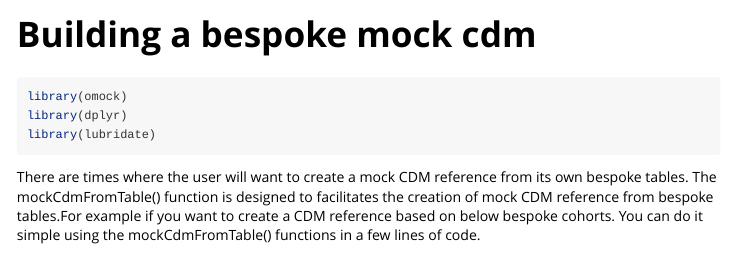
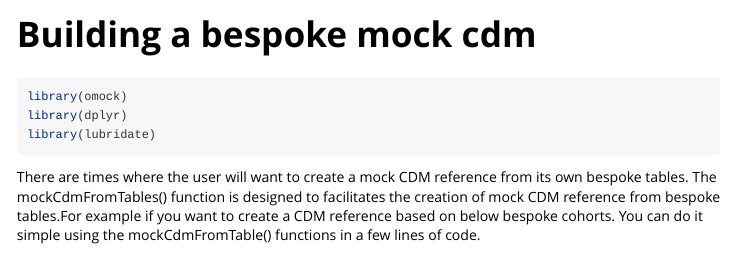
Before and after one commit to OHDSI/omock, an R Markdown document (vignettes/a04_Building_a_bespoke_mock_cdm.Rmd): the page in a window 1100 px wide, from its top. Rendered offline with R 4.5, knitr and Pandoc, with nearby package versions; some code elsewhere in the file could not run offline.

Commit message:
update vignette

````diff
--- a/vignettes/a04_Building_a_bespoke_mock_cdm.Rmd
+++ b/vignettes/a04_Building_a_bespoke_mock_cdm.Rmd
@@ -20,7 +20,7 @@ library(dplyr)
 library(lubridate)
 ```
 
-There are times where the user will want to create a mock CDM reference from its own bespoke tables. The mockCdmFromTable() function is designed to facilitates the creation of mock CDM reference from bespoke tables.For example if you want to create a CDM reference based on below bespoke cohorts. You can do it simple using the mockCdmFromTable() functions in a few lines of code.
+There are times where the user will want to create a mock CDM reference from its own bespoke tables. The mockCdmFromTables() function is designed to facilitates the creation of mock CDM reference from bespoke tables.For example if you want to create a CDM reference based on below bespoke cohorts. You can do it simple using the mockCdmFromTable() functions in a few lines of code.
 
 ```{r, warning = FALSE}
 # Define a list of user-defined cohort tables
````
Also changed, not shown: vignettes/a04_Building_a_bespoke_mock_cdm.Rmd (2 more changed lines).
